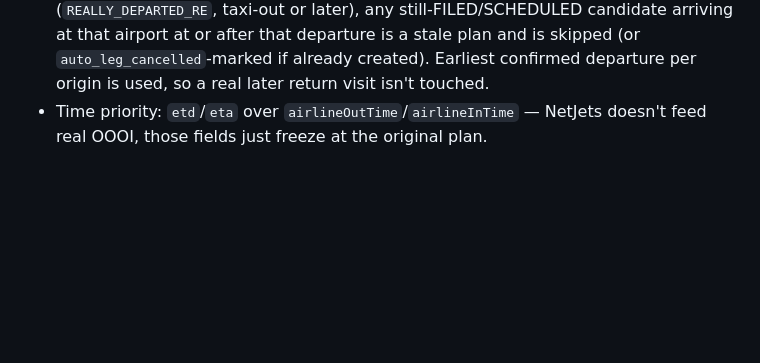
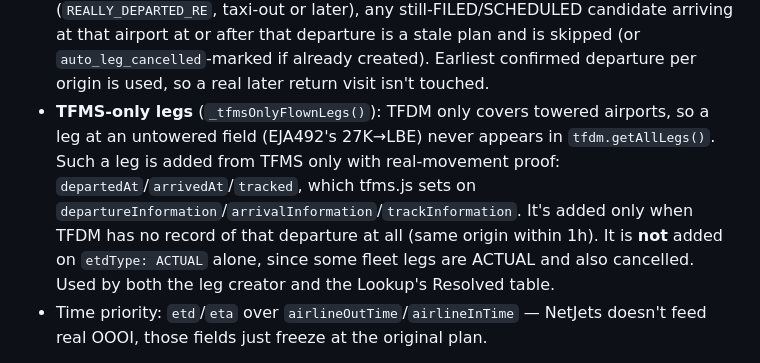
Before and after one commit to kylekaestner/Webapp, a Markdown page: CLAUDE.md, the part around the change. Drawn GitHub-style; blank space fills up the shorter version.

Commit message:
docs: TFMS-only NetJets legs with real-movement proof
Co-Authored-By: Claude Opus 5.5 <noreply@anthropic.com>

```diff
--- a/CLAUDE.md
+++ b/CLAUDE.md
@@ -745,6 +745,7 @@ NetJets publishes no exportable schedule feed at all — a manual-entry pilot ty
 - Origin/dest come from TFMS's `depArpt`/`arrArpt` message attributes (`attrAirport()`, tfms.js) as a fallback when no route string is present (~90% of NetJets-relevant TFMS traffic). Airports are normalized to 3 letters via the shared `norm3Airport()`, also applied to manual edits of a `manual_netjets` pilot's segments.
 - `_findExistingNetjetsLeg()`: a dest mismatch against an open row is still the **same leg** when both share an origin at nearly the same departure instant (15min tolerance, separate from the 6h refine tolerance) — covers diversions (`isDiversion`) and NetJets inserting/removing a stop before departure.
 - **Chain-consistency filter**: once the tail has really departed an airport (`REALLY_DEPARTED_RE`, taxi-out or later), any still-FILED/SCHEDULED candidate arriving at that airport at or after that departure is a stale plan and is skipped (or `auto_leg_cancelled`-marked if already created). Earliest confirmed departure per origin is used, so a real later return visit isn't touched.
+- **TFMS-only legs** (`_tfmsOnlyFlownLegs()`): TFDM only covers towered airports, so a leg at an untowered field (EJA492's 27K→LBE) never appears in `tfdm.getAllLegs()`. Such a leg is added from TFMS only with real-movement proof: `departedAt`/`arrivedAt`/`tracked`, which tfms.js sets on `departureInformation`/`arrivalInformation`/`trackInformation`. It's added only when TFDM has no record of that departure at all (same origin within 1h). It is **not** added on `etdType: ACTUAL` alone, since some fleet legs are ACTUAL and also cancelled. Used by both the leg creator and the Lookup's Resolved table.
 - Time priority: `etd`/`eta` over `airlineOutTime`/`airlineInTime` — NetJets doesn't feed real OOOI, those fields just freeze at the original plan.
 
 **Cancellations** (`segments.auto_leg_cancelled`): set on a TFMS `flightPlanCancellation` or by the chain filter. The row stays in the DB for research, but it's excluded from every pilot-facing view (grid, list, day detail, both maps, `inferAwayLayovers`, Crossings/Off Days).
```
